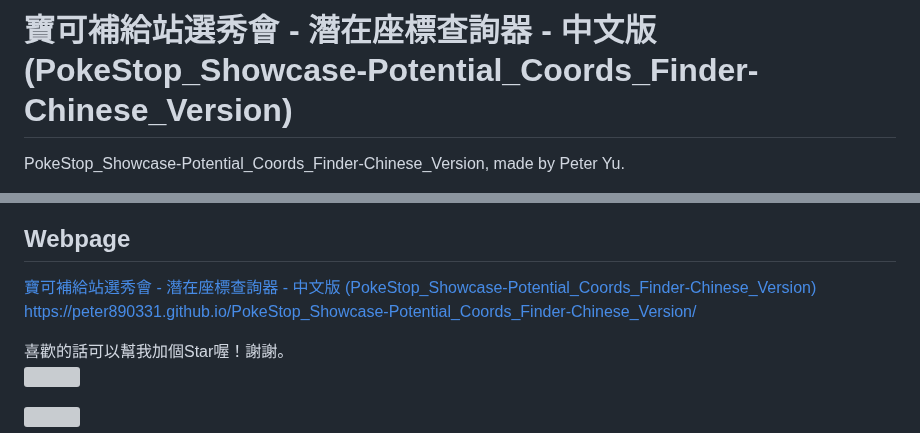
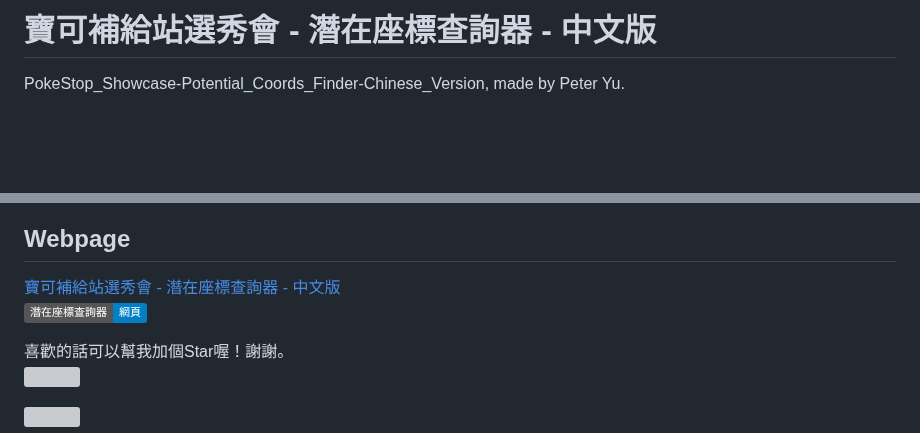
Before and after one commit to peter890331/PokeStop_Showcase-Potential_Coords_Finder-Chinese_Version, a Markdown page: README.md, 2 parts joined by grey strips. Rendered like a GitHub page; badges without logos; blank space fills up the shorter version; grey boxes are pictures that could not be loaded.

Commit message:
2026/08/25

```diff
--- a/README.md
+++ b/README.md
@@ -1,4 +1,4 @@
-# 寶可補給站選秀會 - 潛在座標查詢器 - 中文版 (PokeStop_Showcase-Potential_Coords_Finder-Chinese_Version)
+# 寶可補給站選秀會 - 潛在座標查詢器 - 中文版
 
 PokeStop_Showcase-Potential_Coords_Finder-Chinese_Version, made by Peter Yu.
 > 這是一個座標查詢器網頁，用來查詢Pokémon GO中在其他時區即將結束且**可能**未被佔領的選秀會當地座標。
@@ -11,8 +11,8 @@ PokeStop_Showcase-Potential_Coords_Finder-Chinese_Version, made by Peter Yu.
 <img src= "https://github.com/peter890331/PokeStop_Showcase-Potential_Coords_Finder-Chinese_Version/blob/figures/figures/pokemon_go_icon.png" width="300px">
 
 ## Webpage
-  [寶可補給站選秀會 - 潛在座標查詢器 - 中文版 (PokeStop_Showcase-Potential_Coords_Finder-Chinese_Version)][1]
-  https://peter890331.github.io/PokeStop_Showcase-Potential_Coords_Finder-Chinese_Version/
+  [寶可補給站選秀會 - 潛在座標查詢器 - 中文版][1]
+  [![Website](https://img.shields.io/badge/潛在座標查詢器-網頁-blue?logo=googlechrome)](https://peter890331.github.io/PokeStop_Showcase-Potential_Coords_Finder-Chinese_Version/)
 
   喜歡的話可以幫我加個Star喔！謝謝。
   <img src= "https://github.com/peter890331/PokeStop_Showcase-Potential_Coords_Finder-Chinese_Version/blob/figures/figures/github_star.png" width="250px">
```
